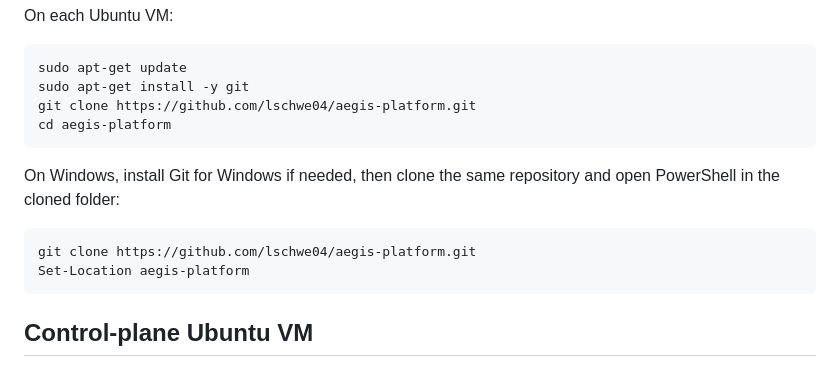
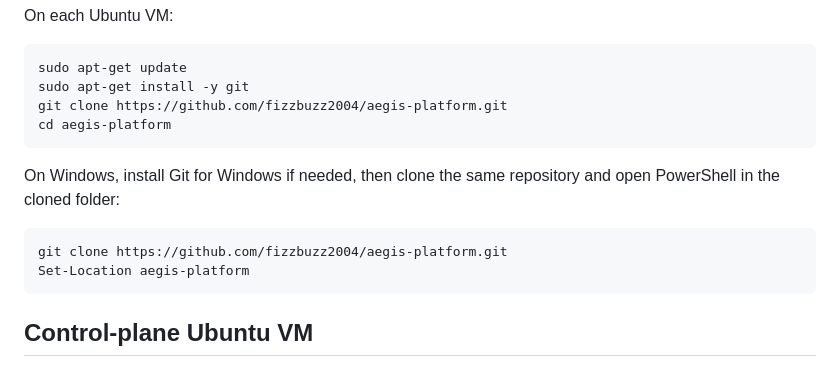
Before and after one commit to fizzbuzz2004/aegis-platform, a Markdown page: README.MD, the part around the change. Drawn GitHub-style.

````diff
--- a/README.MD
+++ b/README.MD
@@ -39,7 +39,7 @@ On each Ubuntu VM:
 ```sh
 sudo apt-get update
 sudo apt-get install -y git
-git clone https://github.com/lschwe04/aegis-platform.git
+git clone https://github.com/fizzbuzz2004/aegis-platform.git
 cd aegis-platform
 ```
 
@@ -47,7 +47,7 @@ On Windows, install Git for Windows if needed, then clone the same repository
 and open PowerShell in the cloned folder:
 
 ```powershell
-git clone https://github.com/lschwe04/aegis-platform.git
+git clone https://github.com/fizzbuzz2004/aegis-platform.git
 Set-Location aegis-platform
 ```
 
````
